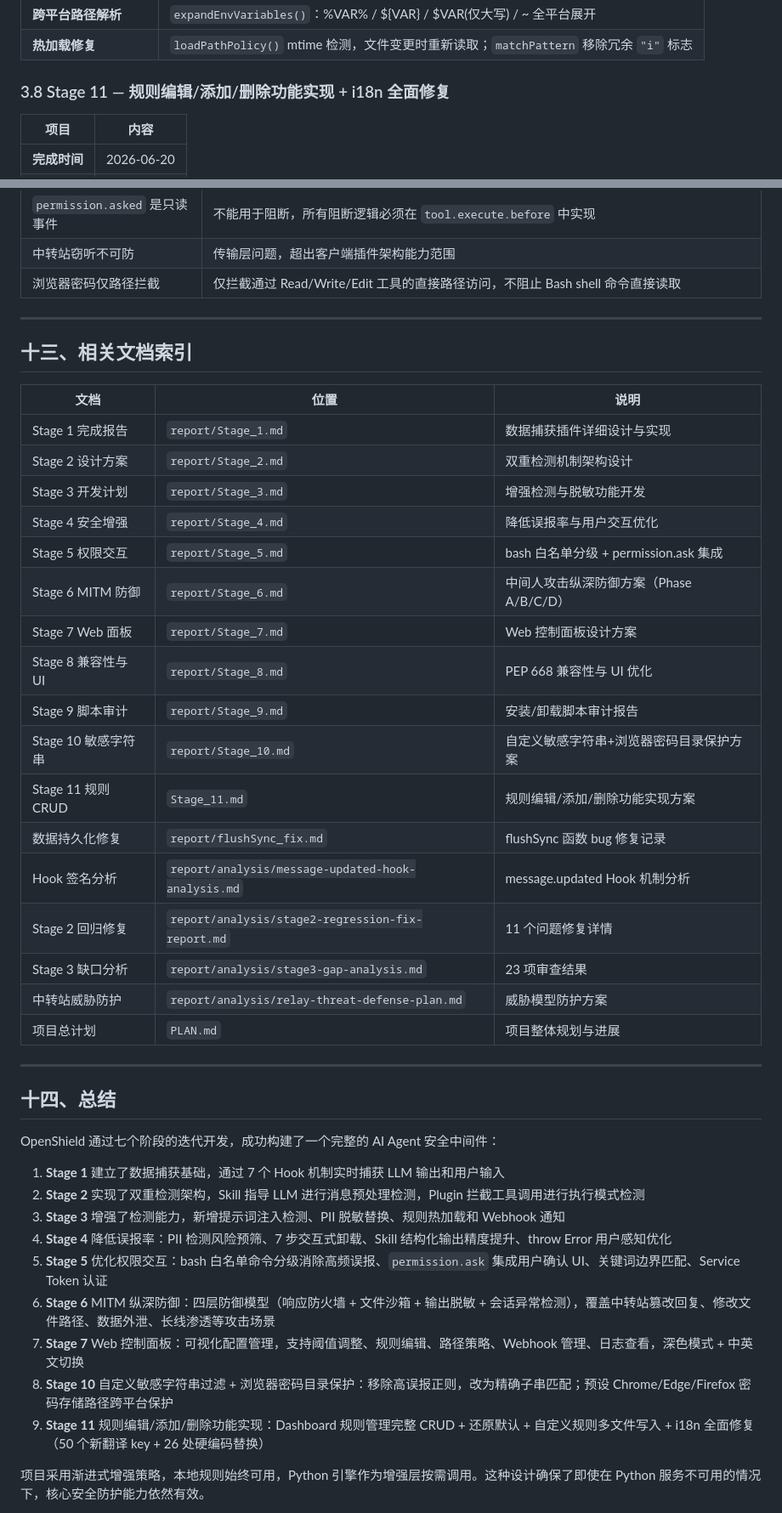
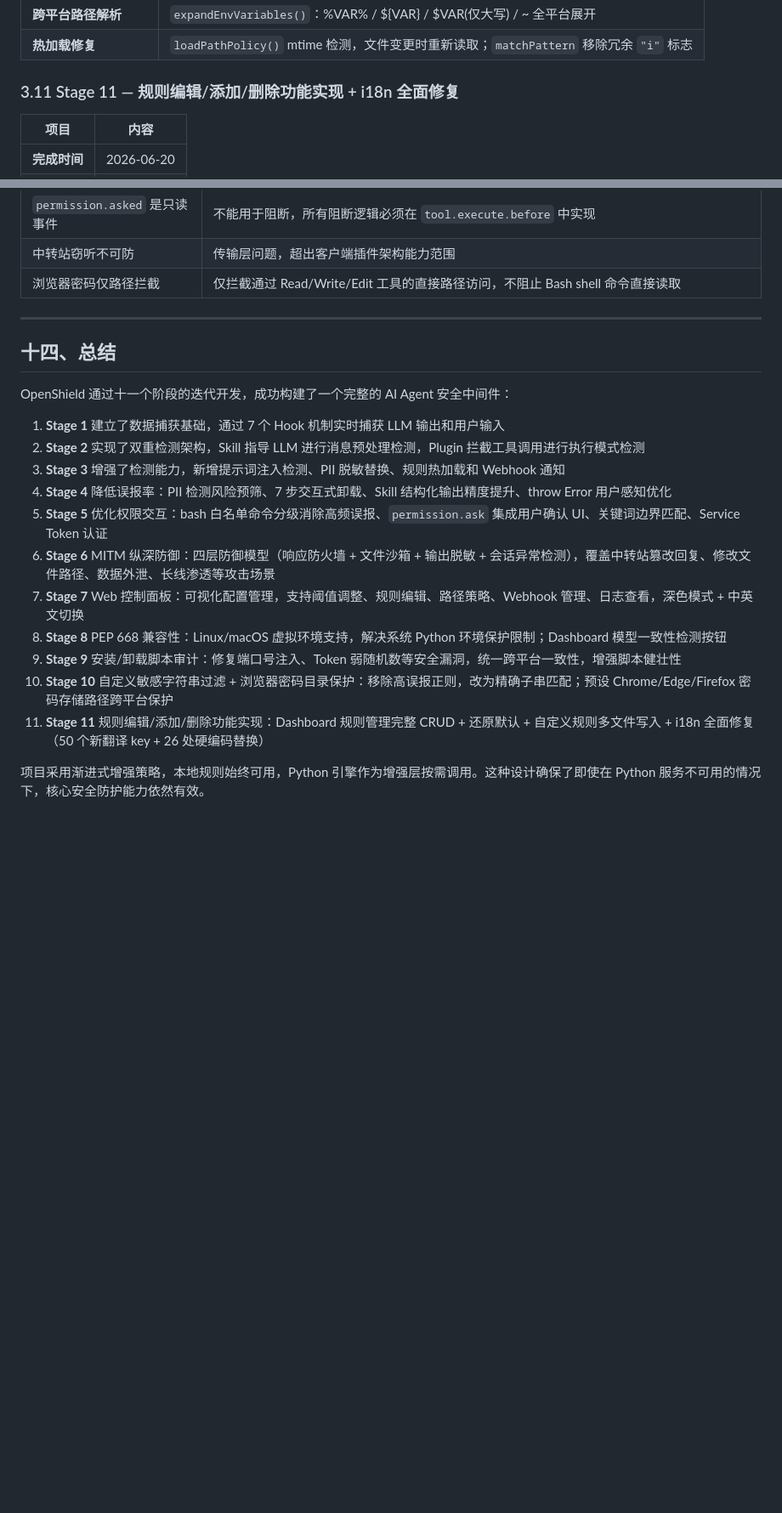
Before and after one commit to fuscher/open-shield, a Markdown page: doc/OpenShield_doc.md, 2 parts joined by grey strips. Shown at 85% size. Drawn GitHub-style; blank space fills up the shorter version.

```diff
--- a/doc/OpenShield_doc.md
+++ b/doc/OpenShield_doc.md
@@ -232,7 +289,7 @@
 | **跨平台路径解析** | `expandEnvVariables()`：%VAR% / ${VAR} / $VAR(仅大写) / ~ 全平台展开 |
 | **热加载修复** | `loadPathPolicy()` mtime 检测，文件变更时重新读取；`matchPattern` 移除冗余 `"i"` 标志 |
 
-### 3.8 Stage 11 — 规则编辑/添加/删除功能实现 + i18n 全面修复
+### 3.11 Stage 11 — 规则编辑/添加/删除功能实现 + i18n 全面修复
 
 | 项目 | 内容 |
 |------|------|
@@ -841,33 +898,9 @@ chmod +x start_dashboard.sh && ./start_dashboard.sh
 
 ---
 
-## 十三、相关文档索引
-
-| 文档 | 位置 | 说明 |
-|------|------|------|
-| Stage 1 完成报告 | `report/Stage_1.md` | 数据捕获插件详细设计与实现 |
-| Stage 2 设计方案 | `report/Stage_2.md` | 双重检测机制架构设计 |
-| Stage 3 开发计划 | `report/Stage_3.md` | 增强检测与脱敏功能开发 |
-| Stage 4 安全增强 | `report/Stage_4.md` | 降低误报率与用户交互优化 |
-| Stage 5 权限交互 | `report/Stage_5.md` | bash 白名单分级 + permission.ask 集成 |
-| Stage 6 MITM 防御 | `report/Stage_6.md` | 中间人攻击纵深防御方案（Phase A/B/C/D） |
-| Stage 7 Web 面板 | `report/Stage_7.md` | Web 控制面板设计方案 |
-| Stage 8 兼容性与 UI | `report/Stage_8.md` | PEP 668 兼容性与 UI 优化 |
-| Stage 9 脚本审计 | `report/Stage_9.md` | 安装/卸载脚本审计报告 |
-| Stage 10 敏感字符串 | `report/Stage_10.md` | 自定义敏感字符串+浏览器密码目录保护方案 |
-| Stage 11 规则 CRUD | `Stage_11.md` | 规则编辑/添加/删除功能实现方案 |
-| 数据持久化修复 | `report/flushSync_fix.md` | flushSync 函数 bug 修复记录 |
-| Hook 签名分析 | `report/analysis/message-updated-hook-analysis.md` | message.updated Hook 机制分析 |
-| Stage 2 回归修复 | `report/analysis/stage2-regression-fix-report.md` | 11 个问题修复详情 |
-| Stage 3 缺口分析 | `report/analysis/stage3-gap-analysis.md` | 23 项审查结果 |
-| 中转站威胁防护 | `report/analysis/relay-threat-defense-plan.md` | 威胁模型防护方案 |
-| 项目总计划 | `PLAN.md` | 项目整体规划与进展 |
-
----
-
 ## 十四、总结
 
-OpenShield 通过七个阶段的迭代开发，成功构建了一个完整的 AI Agent 安全中间件：
+OpenShield 通过十一个阶段的迭代开发，成功构建了一个完整的 AI Agent 安全中间件：
 
 1. **Stage 1** 建立了数据捕获基础，通过 7 个 Hook 机制实时捕获 LLM 输出和用户输入
 2. **Stage 2** 实现了双重检测架构，Skill 指导 LLM 进行消息预处理检测，Plugin 拦截工具调用进行执行模式检测
@@ -876,8 +909,10 @@ OpenShield 通过七个阶段的迭代开发，成功构建了一个完整的 AI
 5. **Stage 5** 优化权限交互：bash 白名单命令分级消除高频误报、`permission.ask` 集成用户确认 UI、关键词边界匹配、Service Token 认证
 6. **Stage 6** MITM 纵深防御：四层防御模型（响应防火墙 + 文件沙箱 + 输出脱敏 + 会话异常检测），覆盖中转站篡改回复、修改文件路径、数据外泄、长线渗透等攻击场景
 7. **Stage 7** Web 控制面板：可视化配置管理，支持阈值调整、规则编辑、路径策略、Webhook 管理、日志查看，深色模式 + 中英文切换
-8. **Stage 10** 自定义敏感字符串过滤 + 浏览器密码目录保护：移除高误报正则，改为精确子串匹配；预设 Chrome/Edge/Firefox 密码存储路径跨平台保护
-9. **Stage 11** 规则编辑/添加/删除功能实现：Dashboard 规则管理完整 CRUD + 还原默认 + 自定义规则多文件写入 + i18n 全面修复（50 个新翻译 key + 26 处硬编码替换）
+8. **Stage 8** PEP 668 兼容性：Linux/macOS 虚拟环境支持，解决系统 Python 环境保护限制；Dashboard 模型一致性检测按钮
+9. **Stage 9** 安装/卸载脚本审计：修复端口号注入、Token 弱随机数等安全漏洞，统一跨平台一致性，增强脚本健壮性
+10. **Stage 10** 自定义敏感字符串过滤 + 浏览器密码目录保护：移除高误报正则，改为精确子串匹配；预设 Chrome/Edge/Firefox 密码存储路径跨平台保护
+11. **Stage 11** 规则编辑/添加/删除功能实现：Dashboard 规则管理完整 CRUD + 还原默认 + 自定义规则多文件写入 + i18n 全面修复（50 个新翻译 key + 26 处硬编码替换）
 
 项目采用渐进式增强策略，本地规则始终可用，Python 引擎作为增强层按需调用。这种设计确保了即使在 Python 服务不可用的情况下，核心安全防护能力依然有效。
 
```
Also changed, not shown: other parts of doc/OpenShield_doc.md (+79 -22 lines), README.md (+33 -28 lines), README_en.md (+30 -26 lines).
